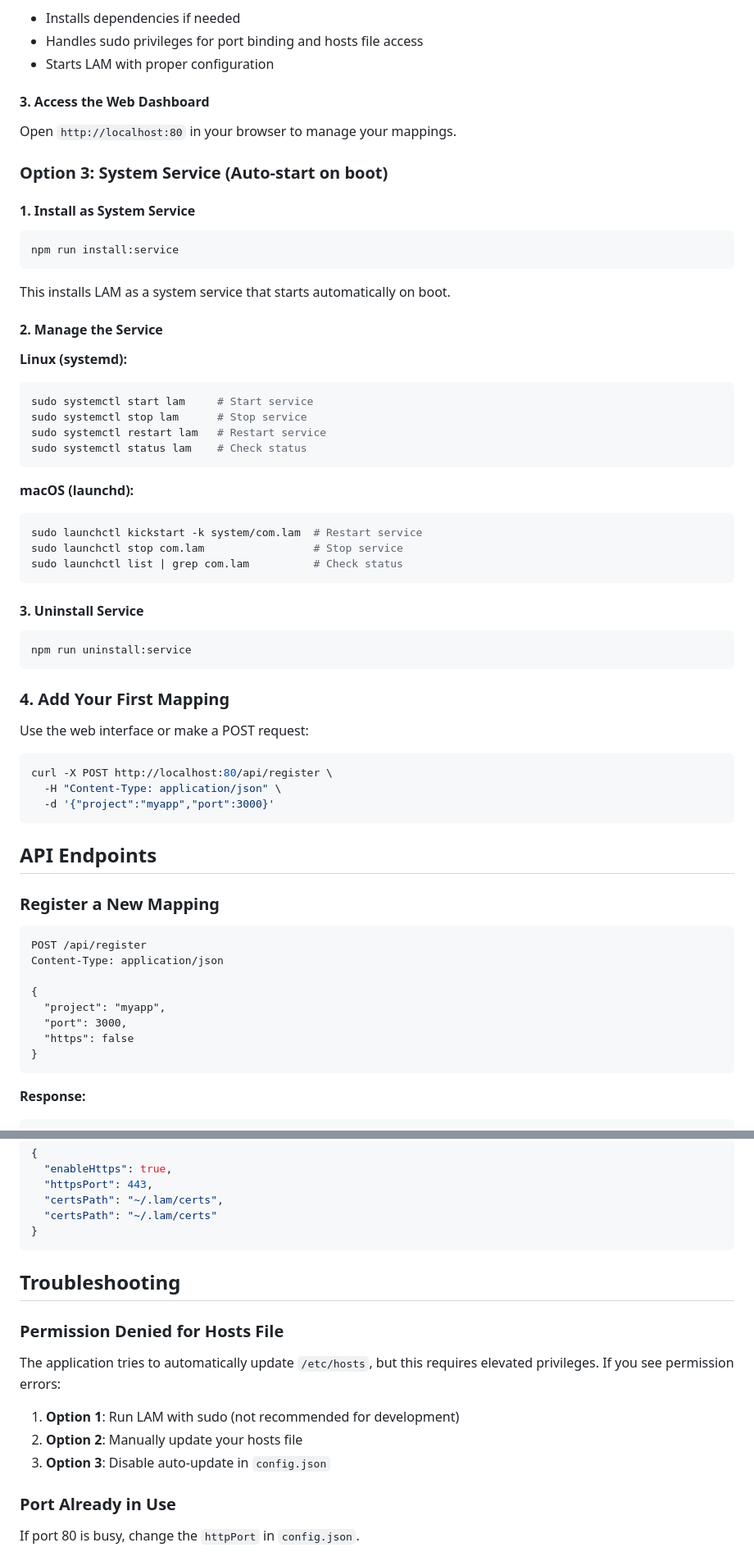
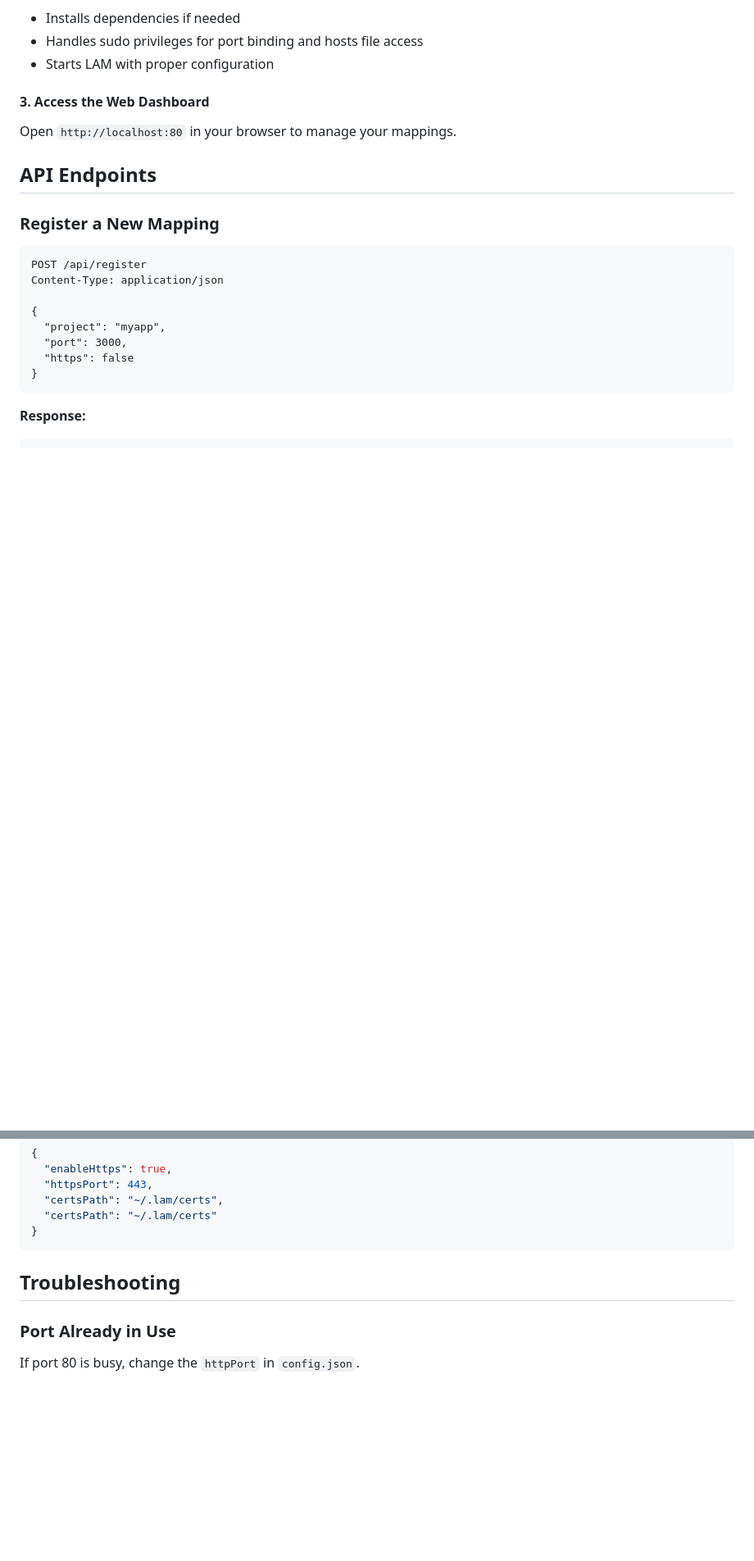
Before and after one commit to r21meghashyam/lam, a Markdown page: README.md, 2 parts joined by grey strips. Shown at 82% size. Rendered like a GitHub page; blank space fills up the shorter version.

````diff
--- a/README.md
+++ b/README.md
@@ -127,50 +103,6 @@ This script automatically:
 
 Open `http://localhost:80` in your browser to manage your mappings.
 
-### Option 3: System Service (Auto-start on boot)
-
-#### 1. Install as System Service
-
-```bash
-npm run install:service
-```
-
-This installs LAM as a system service that starts automatically on boot.
-
-#### 2. Manage the Service
-
-**Linux (systemd):**
-
-```bash
-sudo systemctl start lam     # Start service
-sudo systemctl stop lam      # Stop service
-sudo systemctl restart lam   # Restart service
-sudo systemctl status lam    # Check status
-```
-
-**macOS (launchd):**
-
-```bash
-sudo launchctl kickstart -k system/com.lam  # Restart service
-sudo launchctl stop com.lam                 # Stop service
-sudo launchctl list | grep com.lam          # Check status
-```
-
-#### 3. Uninstall Service
-
-```bash
-npm run uninstall:service
-```
-
-### 4. Add Your First Mapping
-
-Use the web interface or make a POST request:
-
-```bash
-curl -X POST http://localhost:80/api/register \
-  -H "Content-Type: application/json" \
-  -d '{"project":"myapp","port":3000}'
-```
 
 ## API Endpoints
 
@@ -471,15 +364,6 @@ Edit `~/.lam/config.json`:
 
 ## Troubleshooting
 
-### Permission Denied for Hosts File
-
-The application tries to automatically update `/etc/hosts`, but this requires
-elevated privileges. If you see permission errors:
-
-1. **Option 1**: Run LAM with sudo (not recommended for development)
-2. **Option 2**: Manually update your hosts file
-3. **Option 3**: Disable auto-update in `config.json`
-
 ### Port Already in Use
 
 If port 80 is busy, change the `httpPort` in `config.json`.
````
Also changed, not shown: other parts of README.md (+10 -73 lines).
